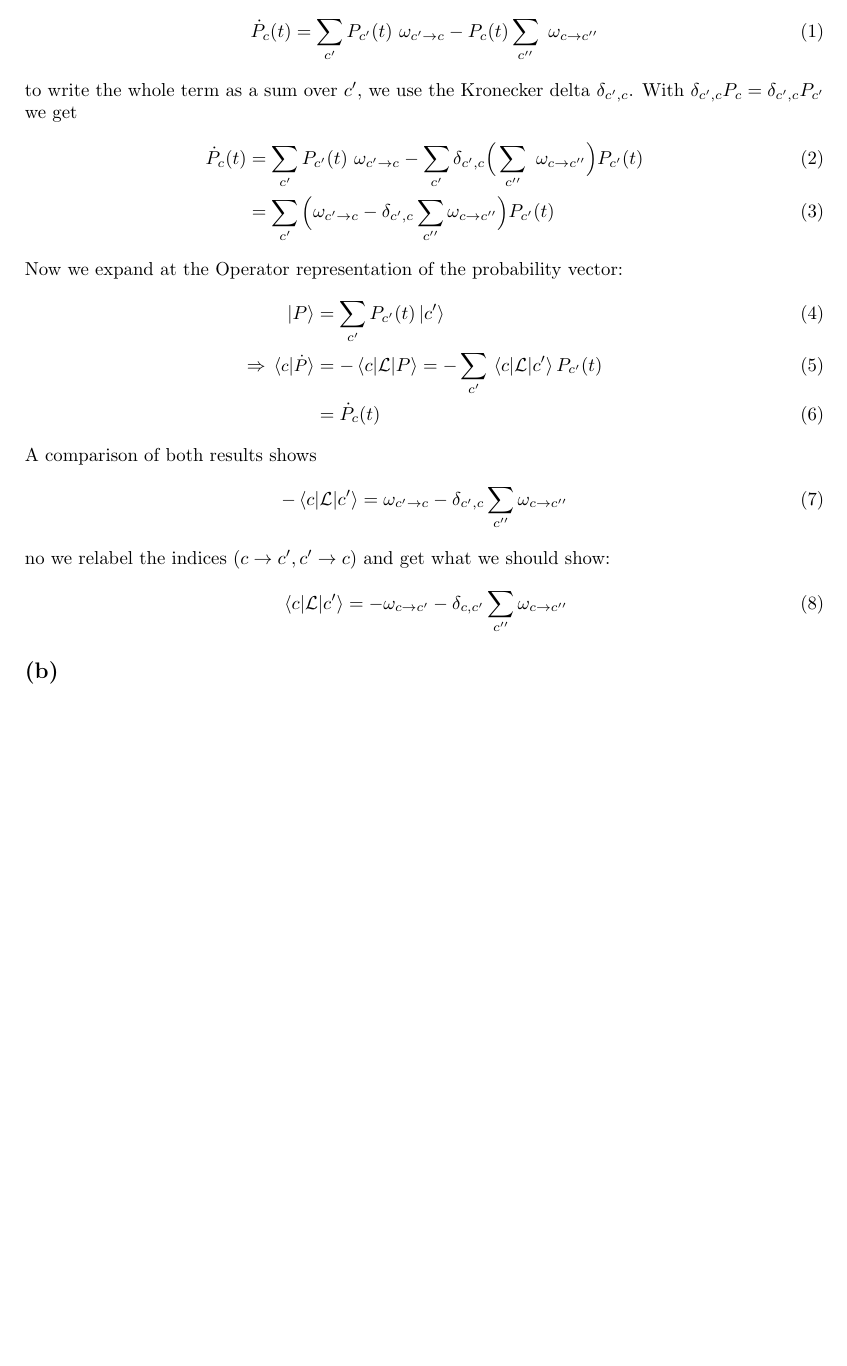
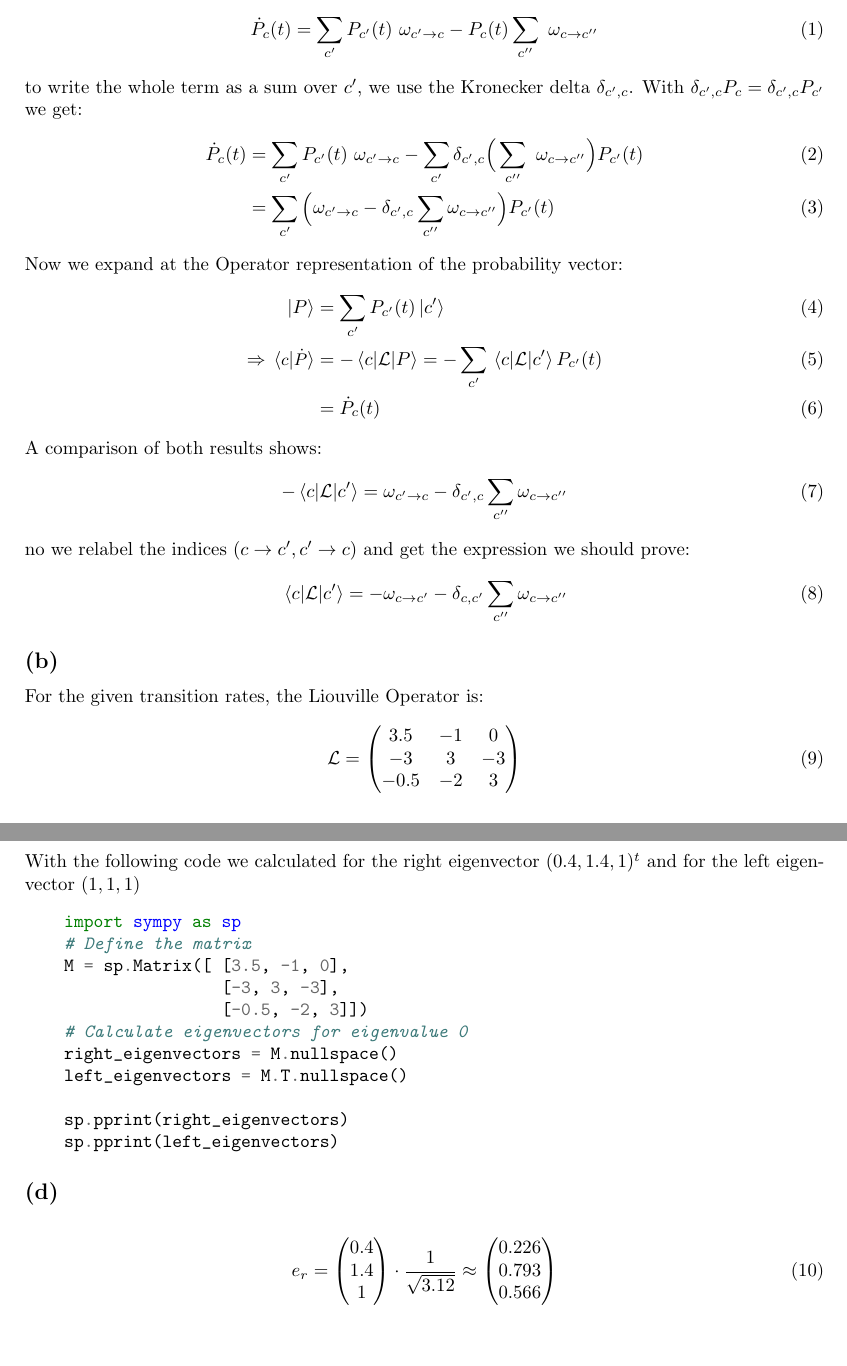
Before and after one commit to Leo000S/KomplexeSysteme, a LaTeX problem sheet (Uebung3/exercise3/exercise3_Schaller_Lender.tex): part of the page before the commit and two parts of pages 1 and 2 of 2 after it, the two joined at a grey line, cut so that both start at the same text, the shorter picture padded with empty space. Compiled offline with pdfLaTeX.

Commit message:
Aufgabe 3.2

```diff
--- a/Uebung3/exercise3/exercise3_Schaller_Lender.tex
+++ b/Uebung3/exercise3/exercise3_Schaller_Lender.tex
@@ -35,7 +35,7 @@
 \begin{align}
     \dot{P}_c(t)=\sum_{c'}P_{c'}(t)\ \omega_{c'\rightarrow c}-P_{c}(t)\sum_{c''}\ \omega_{c\rightarrow c''}
 \end{align}
-to write the whole term as a sum over $c'$, we use the Kronecker delta $\delta_{c',c}$. With $\delta_{c',c}P_c=\delta_{c',c}P_{c'}$ we get
+to write the whole term as a sum over $c'$, we use the Kronecker delta $\delta_{c',c}$. With $\delta_{c',c}P_c=\delta_{c',c}P_{c'}$ we get:
 \begin{align}
     \dot{P}_c(t)&=\sum_{c'}P_{c'}(t)\ \omega_{c'\rightarrow c}- \sum_{c'}\delta_{c',c}\Big(\sum_{c''}\ \omega_{c\rightarrow c''}\Big)P_{c'}(t)\\
     &=\sum_{c'}\Big(\omega_{c'\rightarrow c}- \delta_{c',c}\sum_{c''}\omega_{c\rightarrow c''}\Big)P_{c'}(t)
@@ -46,21 +46,59 @@ Now we expand at the Operator representation of the probability vector:
     \Rightarrow \small\braket*{c}{\dot{P}}&=-\mel{c}{\mathcal{L}}{P}=-\sum_{c'}\mel{c}{\mathcal{L}}{c'}P_{c'}(t)\\
     &=\dot{P}_{c}(t)
 \end{align}
-A comparison of both results shows
+A comparison of both results shows:
 \begin{align}
     -\mel{c}{\mathcal{L}}{c'}=\omega_{c'\rightarrow c}- \delta_{c',c}\sum_{c''}\omega_{c\rightarrow c''}
 \end{align}
-no we relabel the indices ($c\rightarrow c', c'\rightarrow c$) and get what we should show:
+no we relabel the indices ($c\rightarrow c', c'\rightarrow c$) and get the expression we should prove:
 \begin{align}
     \mel{c}{\mathcal{L}}{c'}=-\omega_{c\rightarrow c'}- \delta_{c,c'}\sum_{c''}\omega_{c\rightarrow c''}
 \end{align}
 
-
 \subsection*{(b)}
+For the given transition rates, the Liouville Operator is:
+\begin{align}
+    \mathcal{L}=\begin{pmatrix}
+        3.5 & -1 & 0\\
+        -3 & 3 & -3 \\
+        -0.5 & -2 & 3
+    \end{pmatrix}
+\end{align}
 
 \subsection*{(c)}
+With the following code we calculated for the right eigenvector $(0.4, 1.4, 1)^t$
+and for the left eigenvector $(1, 1, 1)$
+\begin{minted}{python}
+    import sympy as sp
+    # Define the matrix
+    M = sp.Matrix([ [3.5, -1, 0],
+                    [-3, 3, -3],
+                    [-0.5, -2, 3]])
+    # Calculate eigenvectors for eigenvalue 0
+    right_eigenvectors = M.nullspace()
+    left_eigenvectors = M.T.nullspace()
+
+    sp.pprint(right_eigenvectors)
+    sp.pprint(left_eigenvectors)
+\end{minted}
 
 \subsection*{(d)}
+
+ \begin{align}
+     e_r=
+     \begin{pmatrix}
+        0.4\\
+        1.4\\
+        1
+    \end{pmatrix}
+     \cdot\frac{1}{\sqrt{3.12}}
+     \approx
+    \begin{pmatrix}
+        0.226\\
+        0.793\\
+        0.566
+    \end{pmatrix}
+\end{align}
 
 \end{document}
 
```
Also changed, not shown: 1 other file.
